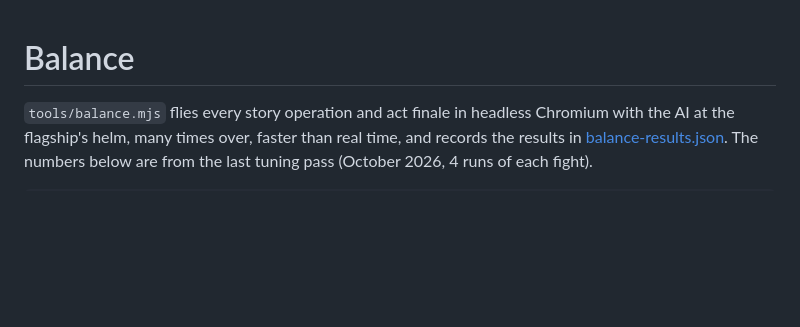
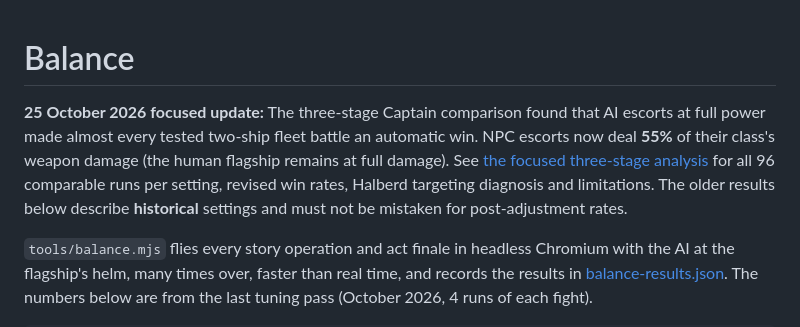
Before and after one commit to henders23/broadside, a Markdown page: docs/BALANCE.md, the part around the change. Drawn GitHub-style; blank space fills up the shorter version.

Commit message:
Link measured 3-stage fleet tuning and distinguish historic vs current balance results

```diff
--- a/docs/BALANCE.md
+++ b/docs/BALANCE.md
@@ -1,4 +1,6 @@
 # Balance
+
+**25 October 2026 focused update:** The three-stage Captain comparison found that AI escorts at full power made almost every tested two-ship fleet battle an automatic win. NPC escorts now deal **55%** of their class's weapon damage (the human flagship remains at full damage). See [the focused three-stage analysis](BALANCE_FOCUSED_2026-10-25.md) for all 96 comparable runs per setting, revised win rates, Halberd targeting diagnosis and limitations. The older results below describe **historical** settings and must not be mistaken for post-adjustment rates.
 
 `tools/balance.mjs` flies every story operation and act finale in headless Chromium with the AI at the flagship's helm, many times over, faster than real time, and records the results in [balance-results.json](balance-results.json). The numbers below are from the last tuning pass (October 2026, 4 runs of each fight).
 
```
